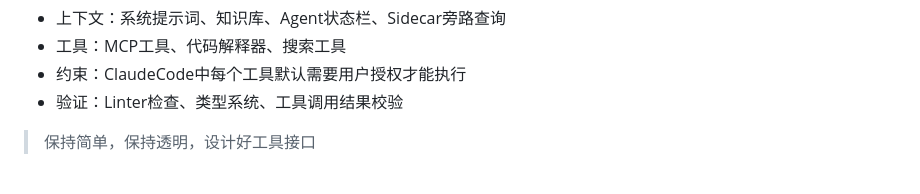
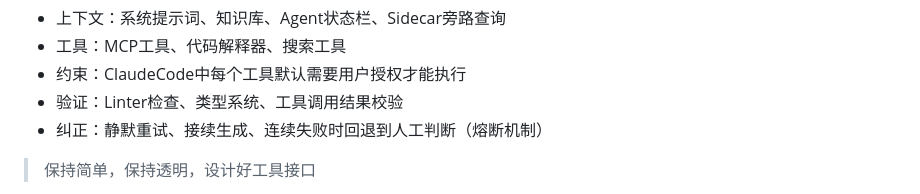
Before and after one commit to FengMaoLinJiao/read-note, a Markdown page: data/ai-agent/ch01.md, the part around the change. GitHub-like rendering.

Commit message:
fix: 补充

```diff
--- a/data/ai-agent/ch01.md
+++ b/data/ai-agent/ch01.md
@@ -16,6 +16,7 @@
 - 工具：MCP工具、代码解释器、搜索工具
 - 约束：ClaudeCode中每个工具默认需要用户授权才能执行
 - 验证：Linter检查、类型系统、工具调用结果校验
+- 纠正：静默重试、接续生成、连续失败时回退到人工判断（熔断机制）
 
 
 > 保持简单，保持透明，设计好工具接口
```
